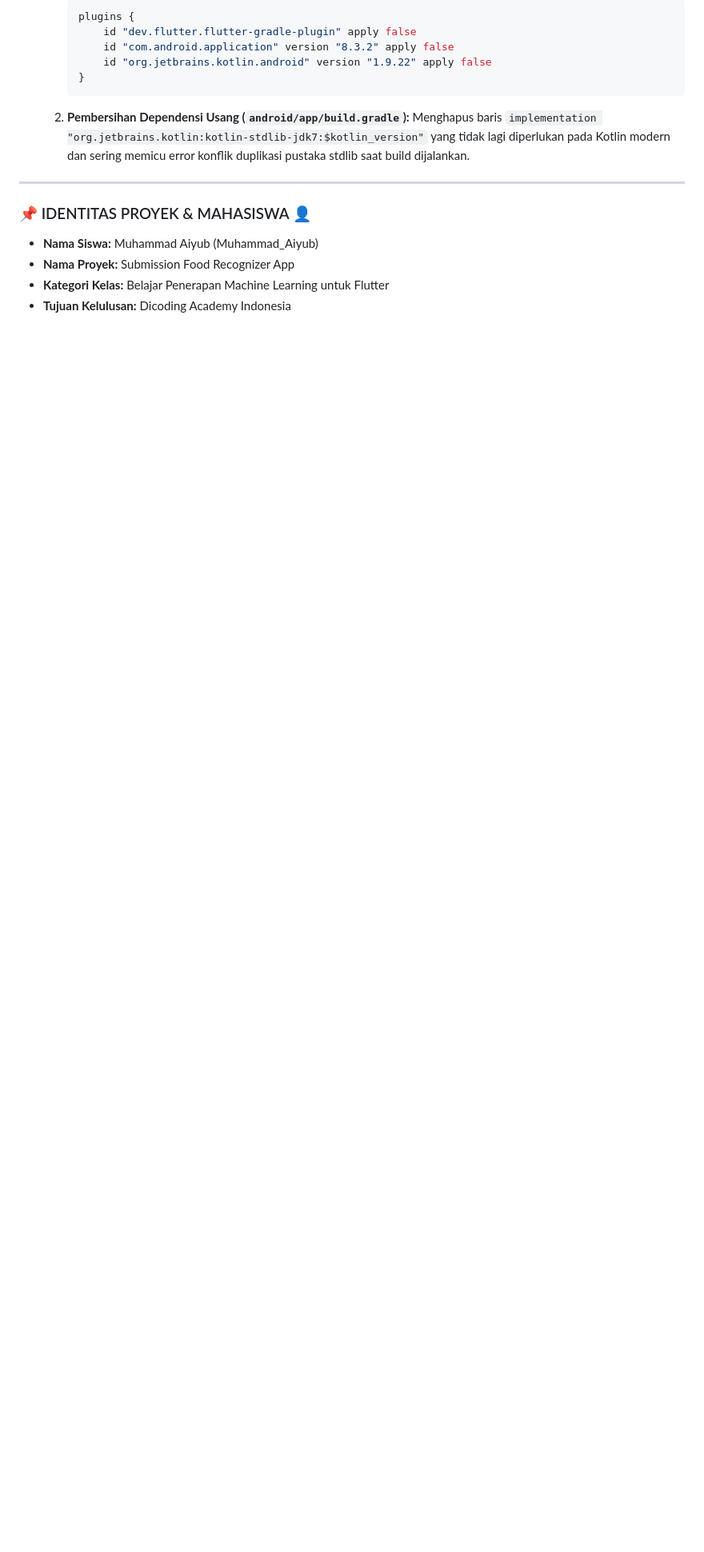
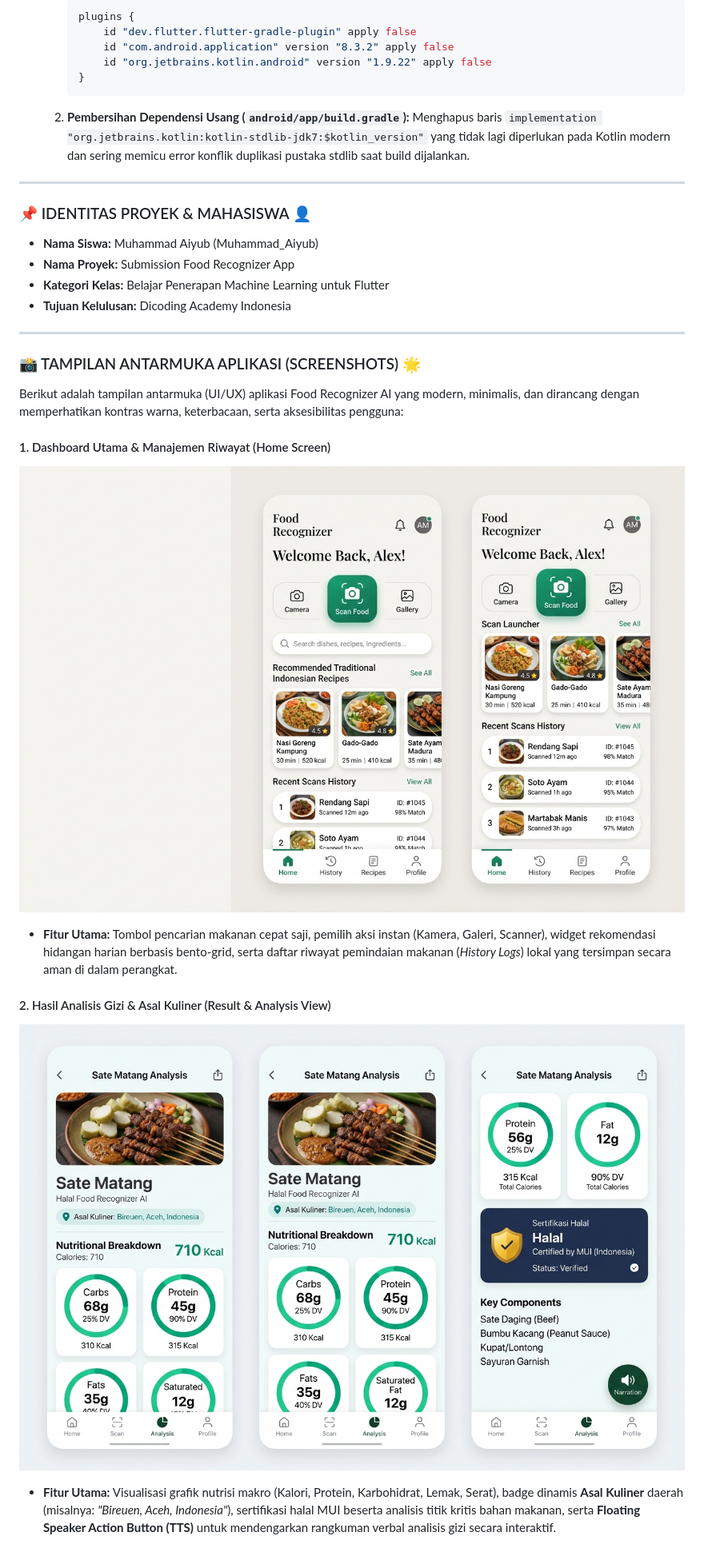
Before and after one commit to teungkumeutuwah/Submisi-food_Food-Recognizer-Ai, a Markdown page: README.md, the part around one of its changes. Shown at 80% size. Drawn GitHub-style; pictures changed too: src/assets/images/dashboard_preview_1784539580796.jpg (added), src/assets/images/result_preview_1784539596105.jpg (added); blank space fills up the shorter version.

Commit message:
update voice dan asal makanan

```diff
--- a/README.md
+++ b/README.md
@@ -52,3 +52,18 @@ Berikut adalah riwayat catatan dari Reviewer Dicoding beserta solusi teknis konk
 *   **Nama Proyek:** Submission Food Recognizer App
 *   **Kategori Kelas:** Belajar Penerapan Machine Learning untuk Flutter
 *   **Tujuan Kelulusan:** Dicoding Academy Indonesia
+
+---
+
+### 📸 TAMPILAN ANTARMUKA APLIKASI (SCREENSHOTS) 🌟
+
+Berikut adalah tampilan antarmuka (UI/UX) aplikasi Food Recognizer AI yang modern, minimalis, dan dirancang dengan memperhatikan kontras warna, keterbacaan, serta aksesibilitas pengguna:
+
+#### 1. Dashboard Utama & Manajemen Riwayat (Home Screen)
+![Dashboard Preview](src/assets/images/dashboard_preview_1784539580796.jpg)
+*   **Fitur Utama:** Tombol pencarian makanan cepat saji, pemilih aksi instan (Kamera, Galeri, Scanner), widget rekomendasi hidangan harian berbasis bento-grid, serta daftar riwayat pemindaian makanan (*History Logs*) lokal yang tersimpan secara aman di dalam perangkat.
+
+#### 2. Hasil Analisis Gizi & Asal Kuliner (Result & Analysis View)
+![Result Preview](src/assets/images/result_preview_1784539596105.jpg)
+*   **Fitur Utama:** Visualisasi grafik nutrisi makro (Kalori, Protein, Karbohidrat, Lemak, Serat), badge dinamis **Asal Kuliner** daerah (misalnya: *"Bireuen, Aceh, Indonesia"*), sertifikasi halal MUI beserta analisis titik kritis bahan makanan, serta **Floating Speaker Action Button (TTS)** untuk mendengarkan rangkuman verbal analisis gizi secara interaktif.
+
```
Also changed, not shown: other parts of README.md (+3 -0 lines), src/assets/images/recipe_preview_1784539610611.jpg (added), 4 other files.
